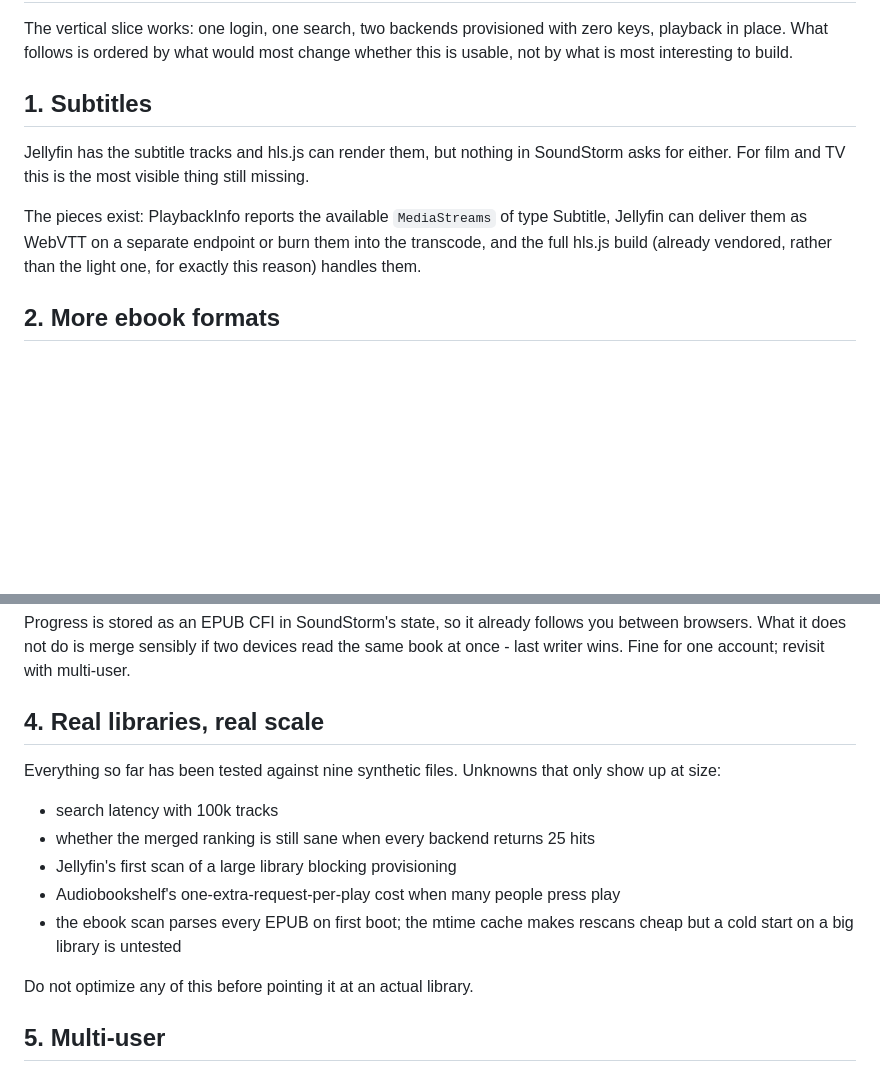
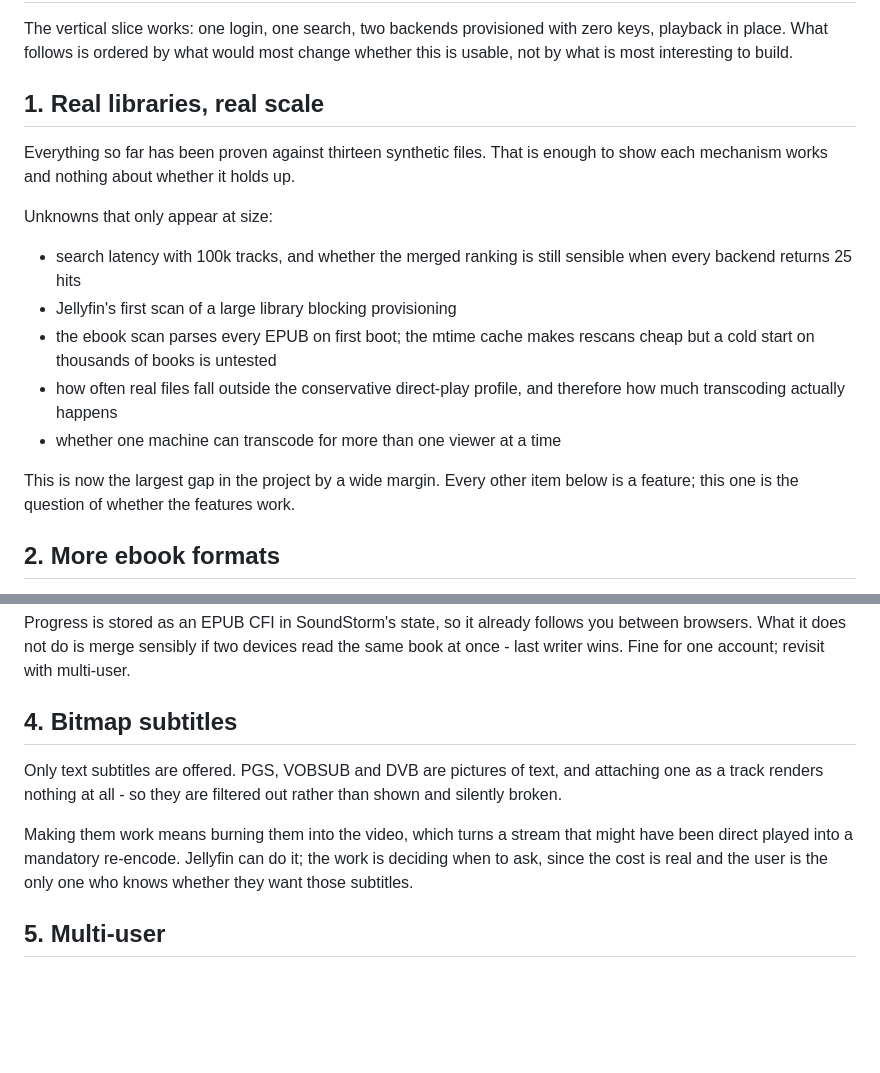
Before and after one commit to GabrielHollberg/soundstorm, a Markdown page: docs/roadmap.md, 2 parts joined by grey strips. Drawn GitHub-style; blank space fills up the shorter version.

```diff
--- a/docs/roadmap.md
+++ b/docs/roadmap.md
@@ -4,16 +4,24 @@ The vertical slice works: one login, one search, two backends provisioned with
 zero keys, playback in place. What follows is ordered by what would most change
 whether this is usable, not by what is most interesting to build.
 
-## 1. Subtitles
+## 1. Real libraries, real scale
 
-Jellyfin has the subtitle tracks and hls.js can render them, but nothing in
-SoundStorm asks for either. For film and TV this is the most visible thing still
-missing.
+Everything so far has been proven against thirteen synthetic files. That is
+enough to show each mechanism works and nothing about whether it holds up.
 
-The pieces exist: PlaybackInfo reports the available `MediaStreams` of type
-Subtitle, Jellyfin can deliver them as WebVTT on a separate endpoint or burn
-them into the transcode, and the full hls.js build (already vendored, rather
-than the light one, for exactly this reason) handles them.
+Unknowns that only appear at size:
+
+- search latency with 100k tracks, and whether the merged ranking is still
+  sensible when every backend returns 25 hits
+- Jellyfin's first scan of a large library blocking provisioning
+- the ebook scan parses every EPUB on first boot; the mtime cache makes
+  rescans cheap but a cold start on thousands of books is untested
+- how often real files fall outside the conservative direct-play profile, and
+  therefore how much transcoding actually happens
+- whether one machine can transcode for more than one viewer at a time
+
+This is now the largest gap in the project by a wide margin. Every other item
+below is a feature; this one is the question of whether the features work.
 
 ## 2. More ebook formats
 
@@ -31,19 +39,16 @@ between browsers. What it does not do is merge sensibly if two devices read the
 same book at once - last writer wins. Fine for one account; revisit with
 multi-user.
 
-## 4. Real libraries, real scale
+## 4. Bitmap subtitles
 
-Everything so far has been tested against nine synthetic files. Unknowns that
-only show up at size:
+Only text subtitles are offered. PGS, VOBSUB and DVB are pictures of text, and
+attaching one as a track renders nothing at all - so they are filtered out
+rather than shown and silently broken.
 
-- search latency with 100k tracks
-- whether the merged ranking is still sane when every backend returns 25 hits
-- Jellyfin's first scan of a large library blocking provisioning
-- Audiobookshelf's one-extra-request-per-play cost when many people press play
-- the ebook scan parses every EPUB on first boot; the mtime cache makes
-  rescans cheap but a cold start on a big library is untested
-
-Do not optimize any of this before pointing it at an actual library.
+Making them work means burning them into the video, which turns a stream that
+might have been direct played into a mandatory re-encode. Jellyfin can do it;
+the work is deciding when to ask, since the cost is real and the user is the
+only one who knows whether they want those subtitles.
 
 ## 5. Multi-user
 
```
Also changed, not shown: CLAUDE.md (+12 -0 lines), README.md (+4 -0 lines), docs/shots/8-subtitles.png (added), 8 other files.
